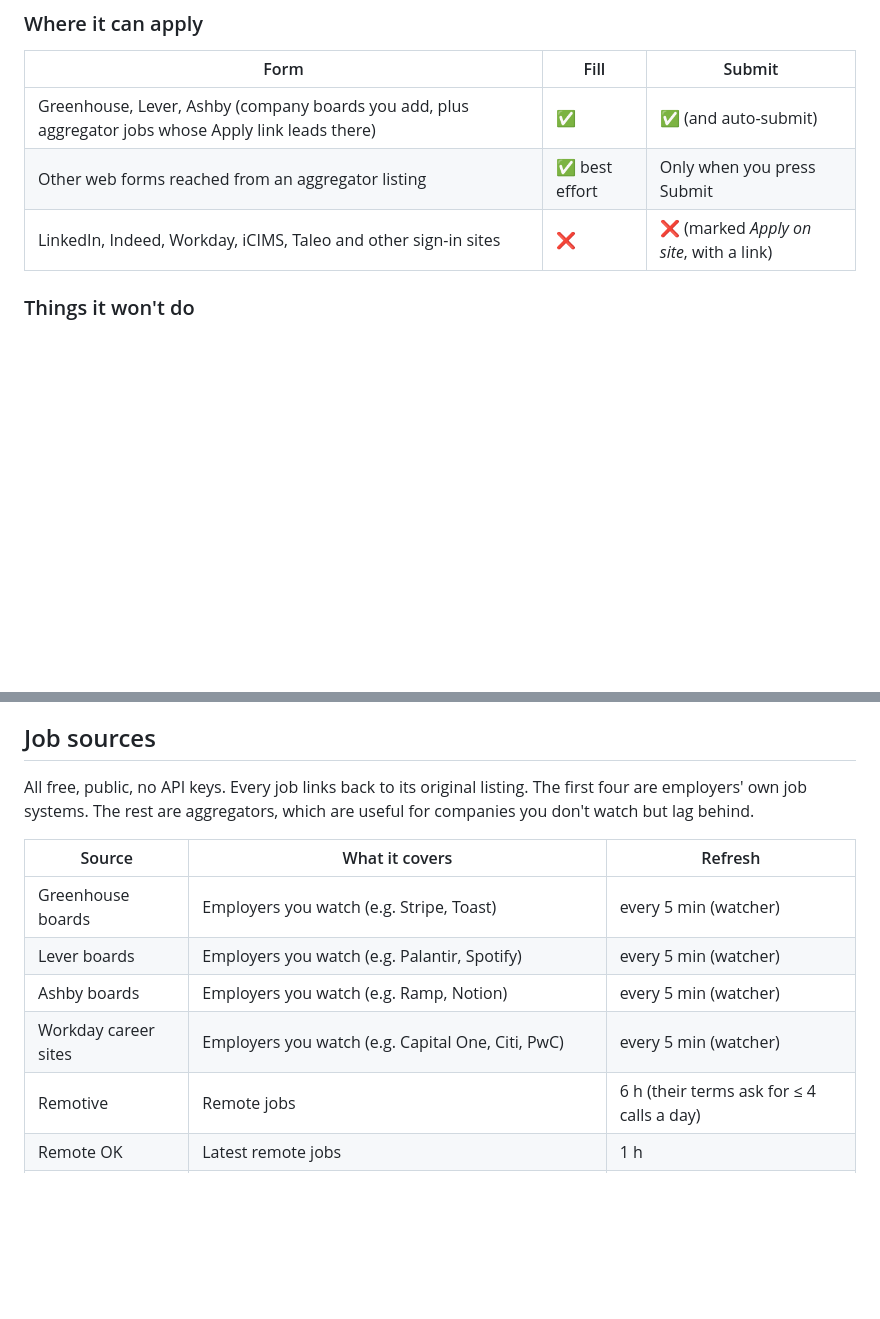
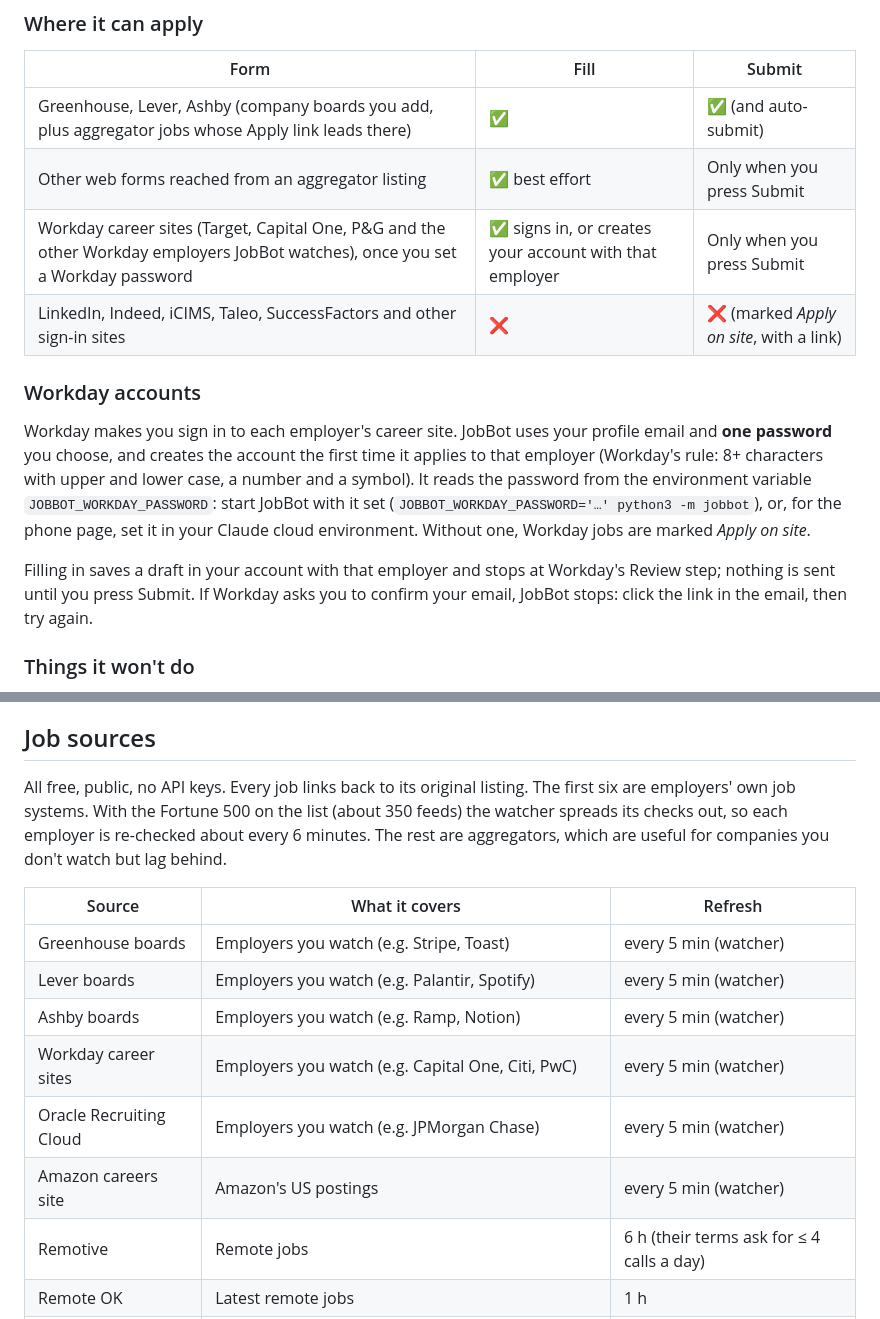
Before and after one commit to ericc112/test, a Markdown page: jobs/README.md, 2 parts joined by grey strips. Drawn GitHub-style; blank space fills up the shorter version.

```diff
--- a/jobs/README.md
+++ b/jobs/README.md
@@ -96,7 +109,14 @@ A required question with no answer is **never guessed**. The job goes to *Review
 |---|---|---|
 | Greenhouse, Lever, Ashby (company boards you add, plus aggregator jobs whose Apply link leads there) | ✅ | ✅ (and auto-submit) |
 | Other web forms reached from an aggregator listing | ✅ best effort | Only when you press Submit |
-| LinkedIn, Indeed, Workday, iCIMS, Taleo and other sign-in sites | ❌ | ❌ (marked *Apply on site*, with a link) |
+| Workday career sites (Target, Capital One, P&G and the other Workday employers JobBot watches), once you set a Workday password | ✅ signs in, or creates your account with that employer | Only when you press Submit |
+| LinkedIn, Indeed, iCIMS, Taleo, SuccessFactors and other sign-in sites | ❌ | ❌ (marked *Apply on site*, with a link) |
+
+### Workday accounts
+
+Workday makes you sign in to each employer's career site. JobBot uses your profile email and **one password** you choose, and creates the account the first time it applies to that employer (Workday's rule: 8+ characters with upper and lower case, a number and a symbol). It reads the password from the environment variable `JOBBOT_WORKDAY_PASSWORD`: start JobBot with it set (`JOBBOT_WORKDAY_PASSWORD='…' python3 -m jobbot`), or, for the phone page, set it in your Claude cloud environment. Without one, Workday jobs are marked *Apply on site*.
+
+Filling in saves a draft in your account with that employer and stops at Workday's Review step; nothing is sent until you press Submit. If Workday asks you to confirm your email, JobBot stops: click the link in the email, then try again.
 
 ### Things it won't do
 
@@ -107,7 +127,7 @@ A required question with no answer is **never guessed**. The job goes to *Review
 
 ## Job sources
 
-All free, public, no API keys. Every job links back to its original listing. The first four are employers' own job systems. The rest are aggregators, which are useful for companies you don't watch but lag behind.
+All free, public, no API keys. Every job links back to its original listing. The first six are employers' own job systems. With the Fortune 500 on the list (about 350 feeds) the watcher spreads its checks out, so each employer is re-checked about every 6 minutes. The rest are aggregators, which are useful for companies you don't watch but lag behind.
 
 | Source | What it covers | Refresh |
 |---|---|---|
@@ -115,6 +135,8 @@ All free, public, no API keys. Every job links back to its original listing. The
 | Lever boards | Employers you watch (e.g. Palantir, Spotify) | every 5 min (watcher) |
 | Ashby boards | Employers you watch (e.g. Ramp, Notion) | every 5 min (watcher) |
 | Workday career sites | Employers you watch (e.g. Capital One, Citi, PwC) | every 5 min (watcher) |
+| Oracle Recruiting Cloud | Employers you watch (e.g. JPMorgan Chase) | every 5 min (watcher) |
+| Amazon careers site | Amazon's US postings | every 5 min (watcher) |
 | Remotive | Remote jobs | 6 h (their terms ask for ≤ 4 calls a day) |
 | Remote OK | Latest remote jobs | 1 h |
 | Jobicy | Remote jobs | 1 h |
```
Also changed, not shown: other parts of jobs/README.md (+16 -2 lines).
